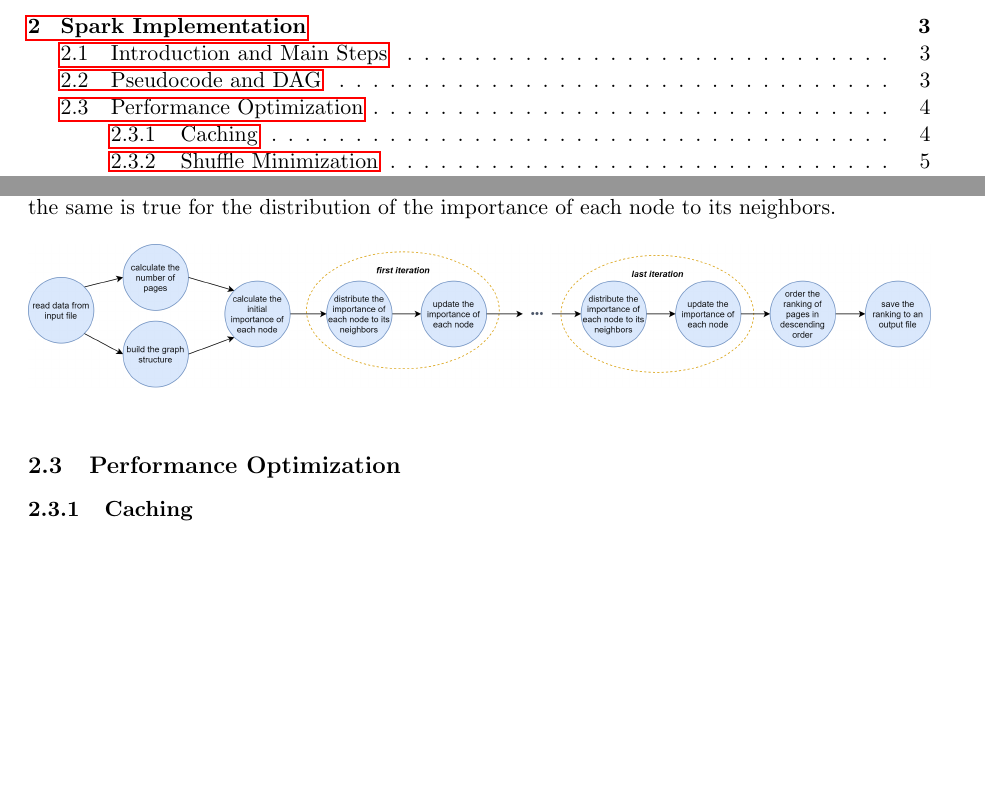
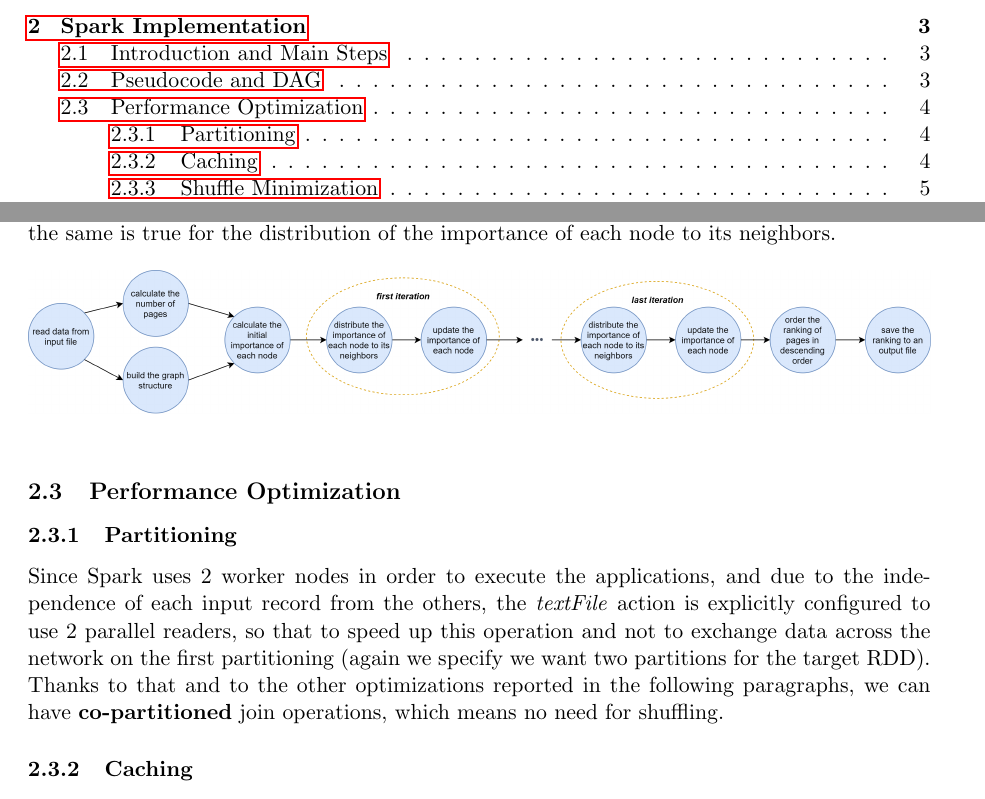
Before and after one commit to danielecioffo/PageRank-Spark, a LaTeX document (documentation/latex/pagerankDocumentation.tex, which reads documentation/latex/chapters/spark-java.tex): two parts of pages 3 and 6 of 8, joined at a grey line, cut so that both start at the same text, the shorter picture padded with empty space. Compiled offline with pdfLaTeX.

Commit message:
Fixed documentation

```diff
--- a/documentation/latex/chapters/spark-java.tex
+++ b/documentation/latex/chapters/spark-java.tex
@@ -63,6 +63,11 @@
 \end{figure}
 
 \subsection{Performance Optimization}
+
+\subsubsection{Partitioning}
+Since Spark uses 2 worker nodes in order to execute the applications, and due to the independence of each input record from the others, the \textit{textFile} action is explicitly configured to use 2 parallel readers, so that to speed up this operation and not to exchange data across the network on the first partitioning (again we specify we want two partitions for the target RDD). Thanks to that and to the other optimizations reported in the following paragraphs, we can have \textbf{co-partitioned} join operations, which means no need for shuffling.
+
+
 \subsubsection{Caching}
 Once every worker has computed its own partition of the graph structure (nodes + outgoing links), it will be going to need this static data multiple times across the iterative computation. For this reason, workers are asked to \textbf{cache} in memory the \textbf{nodes} RDD (containing the graph structure), so that to avoid the recomputing of it across the iterations. This choice lead to a sensible performance boosting and required time reduction (more than 3 times less in a run with 5 iterations).
 
```
Also changed, not shown: documentation/latex/pagerankDocumentation.pdf, 1 other file.
